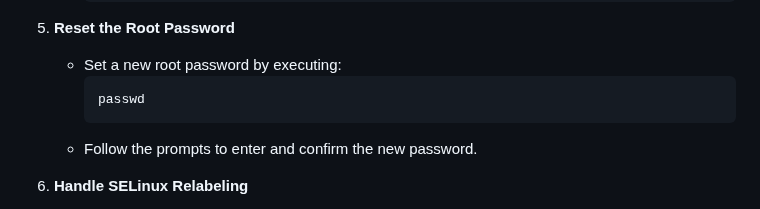
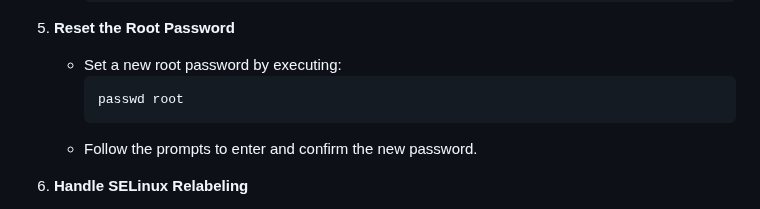
Before and after one commit to RedHatRanger/RHCA9Vagrant, a Markdown page: EX342_Linux_Troubleshooting/LESSONS/11_Resetting_the_Root_Password.md, the part around the change. Drawn GitHub-style.

````diff
--- a/EX342_Linux_Troubleshooting/LESSONS/11_Resetting_the_Root_Password.md
+++ b/EX342_Linux_Troubleshooting/LESSONS/11_Resetting_the_Root_Password.md
@@ -98,7 +98,7 @@ In Red Hat Enterprise Linux (RHEL) 9, the process for resetting the root passwor
 5. **Reset the Root Password**
    - Set a new root password by executing:
      ```bash
-     passwd
+     passwd root
      ```
    - Follow the prompts to enter and confirm the new password.
 
````
